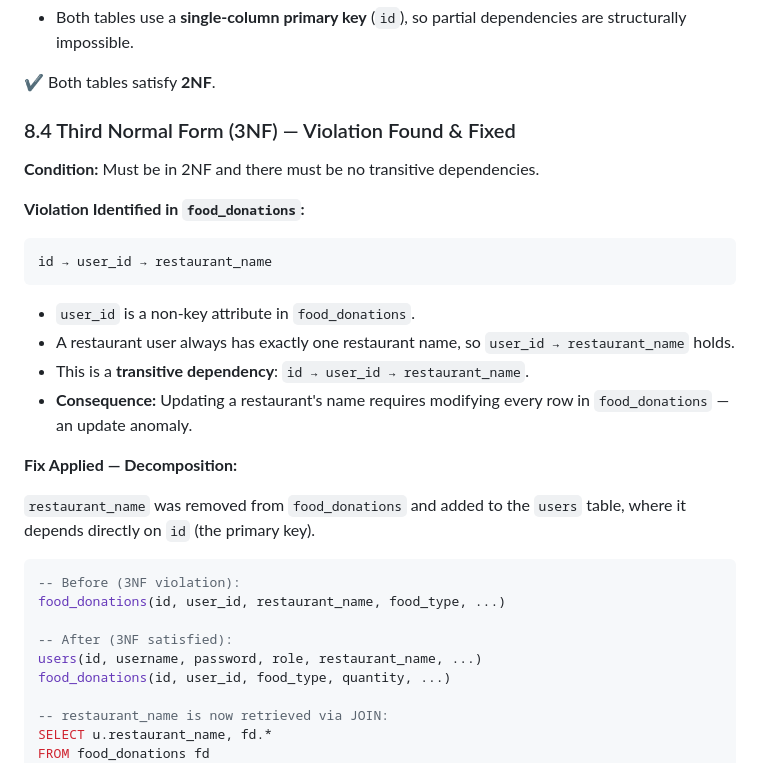
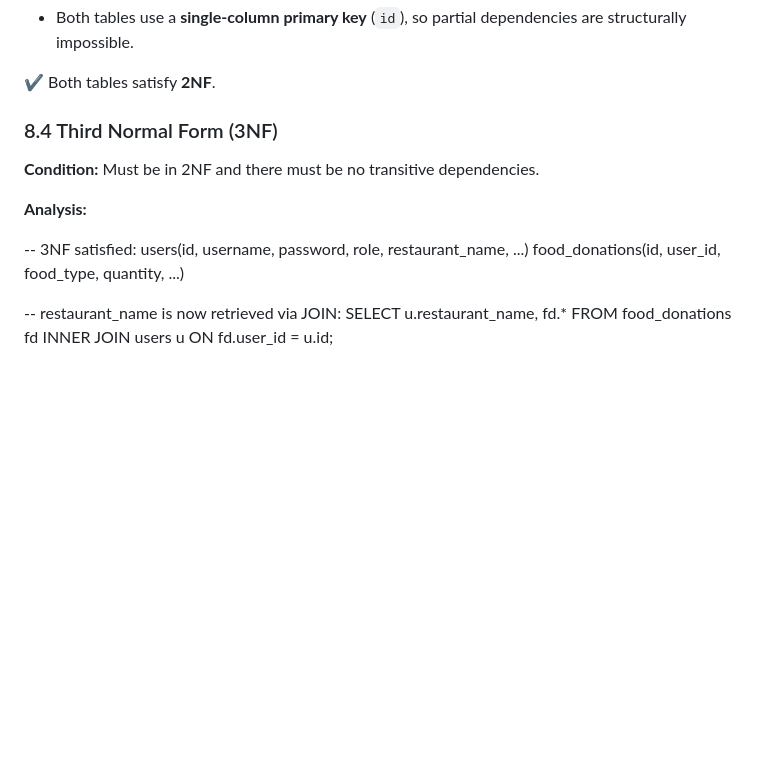
Before and after one commit to Yashasvi-Ranjan/DBMS-Project, a Markdown page: README.md, the part around the change. Rendered like a GitHub page; blank space fills up the shorter version.

Commit message:
Revise 3NF section for clarity and corrections
Updated the section on Third Normal Form (3NF) to clarify analysis and fix details.

````diff
--- a/README.md
+++ b/README.md
@@ -200,30 +200,13 @@ food_donations(id, user_id, restaurant_name, food_type,
 
 ✔ Both tables satisfy **2NF**.
 
-### 8.4 Third Normal Form (3NF) — Violation Found & Fixed
+### 8.4 Third Normal Form (3NF)
 
 **Condition:** Must be in 2NF and there must be no transitive dependencies.
 
-**Violation Identified in `food_donations`:**
+**Analysis:**
 
-```
-id → user_id → restaurant_name
-```
-
-- `user_id` is a non-key attribute in `food_donations`.
-- A restaurant user always has exactly one restaurant name, so `user_id → restaurant_name` holds.
-- This is a **transitive dependency**: `id → user_id → restaurant_name`.
-- **Consequence:** Updating a restaurant's name requires modifying every row in `food_donations` — an update anomaly.
-
-**Fix Applied — Decomposition:**
-
-`restaurant_name` was removed from `food_donations` and added to the `users` table, where it depends directly on `id` (the primary key).
-
-```sql
--- Before (3NF violation):
-food_donations(id, user_id, restaurant_name, food_type, ...)
-
--- After (3NF satisfied):
+-- 3NF satisfied:
 users(id, username, password, role, restaurant_name, ...)
 food_donations(id, user_id, food_type, quantity, ...)
 
````
